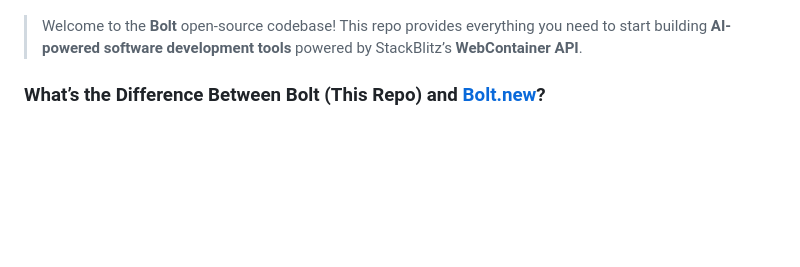
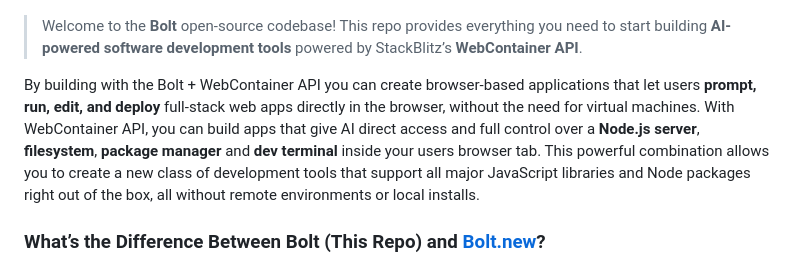
Before and after one commit to dolordprince/Traveler_dev, a Markdown page: CONTRIBUTING.md, the part around one of its changes. Rendered like a GitHub page; blank space fills up the shorter version.

Commit message:
fix: typos in CONTRIBUTING.md (#165)

```diff
--- a/CONTRIBUTING.md
+++ b/CONTRIBUTING.md
@@ -20,6 +20,9 @@ Welcome to the **Bolt** open-source codebase! This repo provides everything you
 By building with the Bolt + WebContainer API you can create browser-based applications that let users **prompt, run, edit, and deploy** full-stack web apps directly in the browser, without the need for virtual machines. With WebContainer API, you can build apps that give AI direct access and full control over a **Node.js server**, **filesystem**, **package manager** and **dev terminal** inside your users browser tab. This powerful combination allows you to create a new class of development tools that support all major javascript libraries and node packages right out of the box, all without remote environments or local installs.
 [![Bolt Open Source Codebase](./public/social_preview_index.jpg)](https://bolt.new)
 > Welcome to the **Bolt** open-source codebase! This repo provides everything you need to start building **AI-powered software development tools** powered by StackBlitz’s **WebContainer API**.
+
+By building with the Bolt + WebContainer API you can create browser-based applications that let users **prompt, run, edit, and deploy** full-stack web apps directly in the browser, without the need for virtual machines. With WebContainer API, you can build apps that give AI direct access and full control over a **Node.js server**, **filesystem**, **package manager** and **dev terminal** inside your users browser tab. This powerful combination allows you to create a new class of development tools that support all major JavaScript libraries and Node packages right out of the box, all without remote environments or local installs.
+
 ### What’s the Difference Between Bolt (This Repo) and [Bolt.new](https://bolt.new)?
 - **Bolt.new**: This is the **commercial product** from StackBlitz—a hosted, browser-based AI development tool that enables users to prompt, run, edit, and deploy full-stack web applications directly in the browser. Built on top of the [Bolt open-source repo](https://github.com/stackblitz/bolt) and powered by the StackBlitz **WebContainer API**, it offers non-technical users the ability to create production-grade apps using AI.
 
```
Also changed, not shown: other parts of CONTRIBUTING.md (+1 -1 lines).
